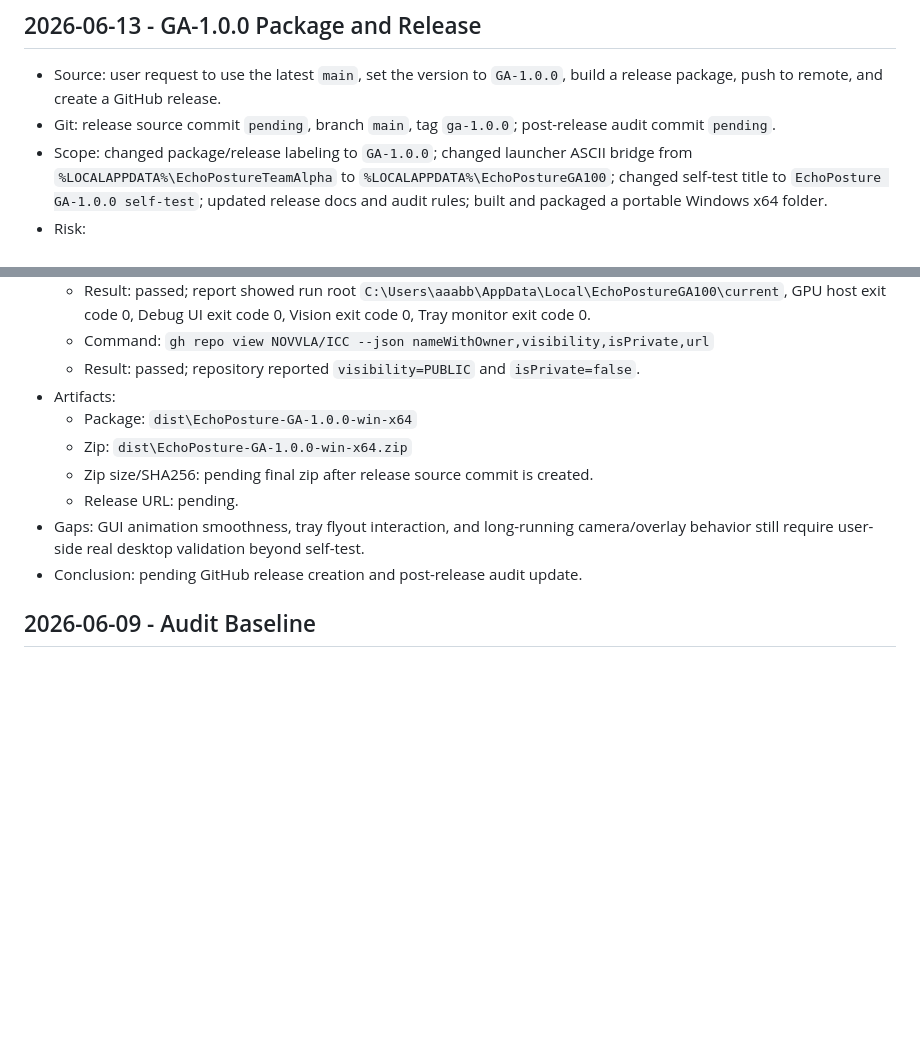
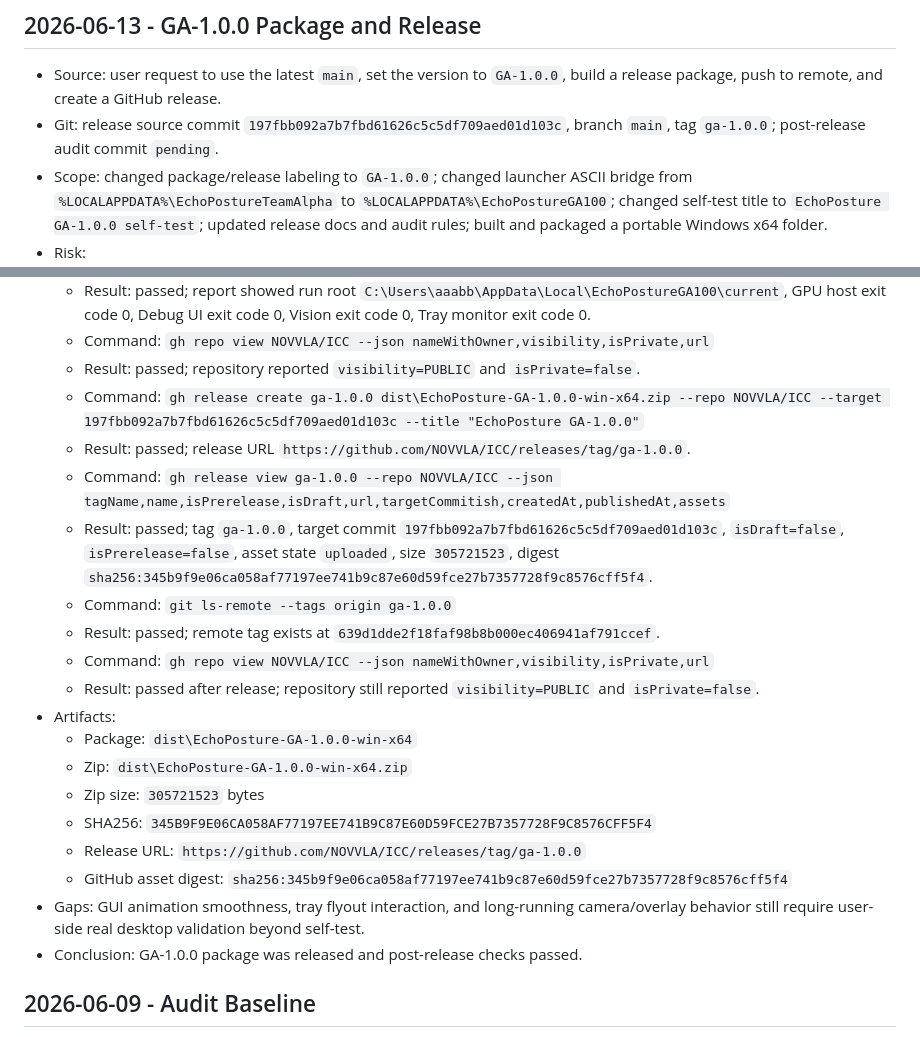
Before and after one commit to NOVVLA/EchoPosture, a Markdown page: DEVELOPMENT_LOG.md, 2 parts joined by grey strips. Rendered like a GitHub page; blank space fills up the shorter version.

Commit message:
Record GA 1.0.0 release audit

```diff
--- a/DEVELOPMENT_LOG.md
+++ b/DEVELOPMENT_LOG.md
@@ -5,7 +5,7 @@
 ## 2026-06-13 - GA-1.0.0 Package and Release
 
 - Source: user request to use the latest `main`, set the version to `GA-1.0.0`, build a release package, push to remote, and create a GitHub release.
-- Git: release source commit `pending`, branch `main`, tag `ga-1.0.0`; post-release audit commit `pending`.
+- Git: release source commit `197fbb092a7b7fbd61626c5c5df709aed01d103c`, branch `main`, tag `ga-1.0.0`; post-release audit commit `pending`.
 - Scope: changed package/release labeling to `GA-1.0.0`; changed launcher ASCII bridge from `%LOCALAPPDATA%\EchoPostureTeamAlpha` to `%LOCALAPPDATA%\EchoPostureGA100`; changed self-test title to `EchoPosture GA-1.0.0 self-test`; updated release docs and audit rules; built and packaged a portable Windows x64 folder.
 - Risk:
   - Launcher bridge path affects MediaPipe resource loading when the package is under the current Chinese workspace path.
@@ -24,13 +24,23 @@
   - Result: passed; report showed run root `C:\Users\aaabb\AppData\Local\EchoPostureGA100\current`, GPU host exit code 0, Debug UI exit code 0, Vision exit code 0, Tray monitor exit code 0.
   - Command: `gh repo view NOVVLA/ICC --json nameWithOwner,visibility,isPrivate,url`
   - Result: passed; repository reported `visibility=PUBLIC` and `isPrivate=false`.
+  - Command: `gh release create ga-1.0.0 dist\EchoPosture-GA-1.0.0-win-x64.zip --repo NOVVLA/ICC --target 197fbb092a7b7fbd61626c5c5df709aed01d103c --title "EchoPosture GA-1.0.0"`
+  - Result: passed; release URL `https://github.com/NOVVLA/ICC/releases/tag/ga-1.0.0`.
+  - Command: `gh release view ga-1.0.0 --repo NOVVLA/ICC --json tagName,name,isPrerelease,isDraft,url,targetCommitish,createdAt,publishedAt,assets`
+  - Result: passed; tag `ga-1.0.0`, target commit `197fbb092a7b7fbd61626c5c5df709aed01d103c`, `isDraft=false`, `isPrerelease=false`, asset state `uploaded`, size `305721523`, digest `sha256:345b9f9e06ca058af77197ee741b9c87e60d59fce27b7357728f9c8576cff5f4`.
+  - Command: `git ls-remote --tags origin ga-1.0.0`
+  - Result: passed; remote tag exists at `639d1dde2f18faf98b8b000ec406941af791ccef`.
+  - Command: `gh repo view NOVVLA/ICC --json nameWithOwner,visibility,isPrivate,url`
+  - Result: passed after release; repository still reported `visibility=PUBLIC` and `isPrivate=false`.
 - Artifacts:
   - Package: `dist\EchoPosture-GA-1.0.0-win-x64`
   - Zip: `dist\EchoPosture-GA-1.0.0-win-x64.zip`
-  - Zip size/SHA256: pending final zip after release source commit is created.
-  - Release URL: pending.
+  - Zip size: `305721523` bytes
+  - SHA256: `345B9F9E06CA058AF77197EE741B9C87E60D59FCE27B7357728F9C8576CFF5F4`
+  - Release URL: `https://github.com/NOVVLA/ICC/releases/tag/ga-1.0.0`
+  - GitHub asset digest: `sha256:345b9f9e06ca058af77197ee741b9c87e60d59fce27b7357728f9c8576cff5f4`
 - Gaps: GUI animation smoothness, tray flyout interaction, and long-running camera/overlay behavior still require user-side real desktop validation beyond self-test.
-- Conclusion: pending GitHub release creation and post-release audit update.
+- Conclusion: GA-1.0.0 package was released and post-release checks passed.
 
 ## 2026-06-09 - Audit Baseline
 
```
